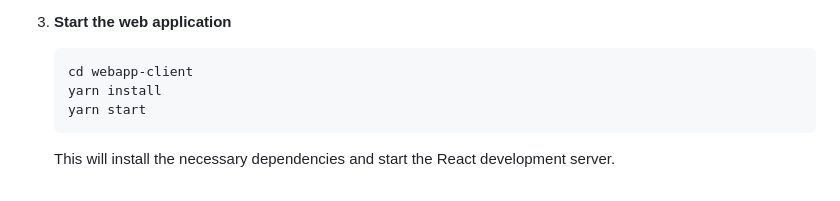
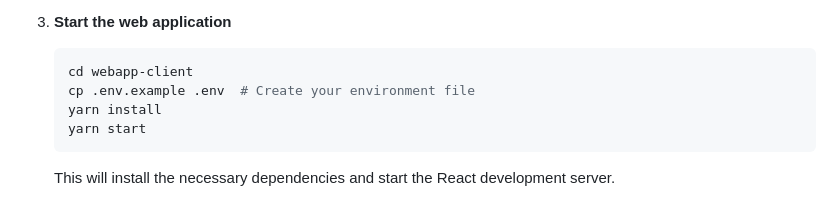
Before and after one commit to zack-mcginnis/drone-video-analysis-server, a Markdown page: README.md, the part around the change. Drawn GitHub-style.

````diff
--- a/README.md
+++ b/README.md
@@ -63,6 +63,7 @@ The web client runs locally on the host machine (not in a Docker container).
 3. **Start the web application**
    ```bash
    cd webapp-client
+   cp .env.example .env  # Create your environment file
    yarn install
    yarn start
    ```
````
